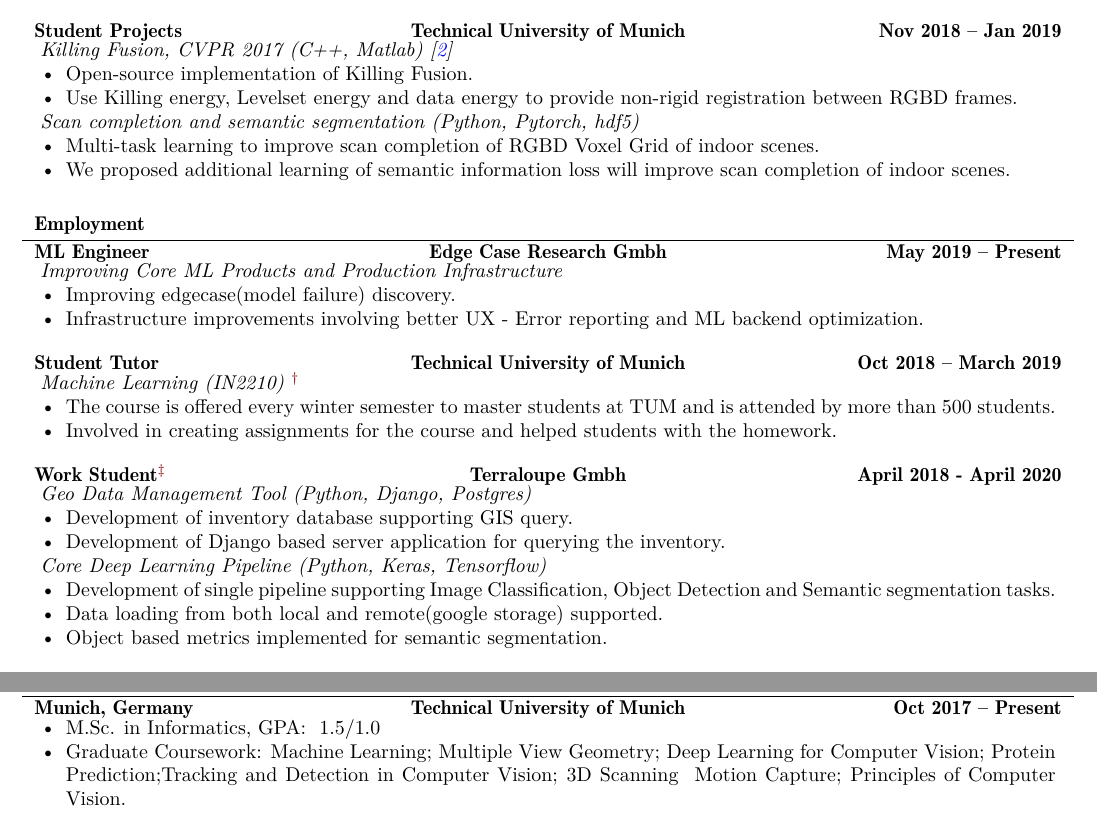
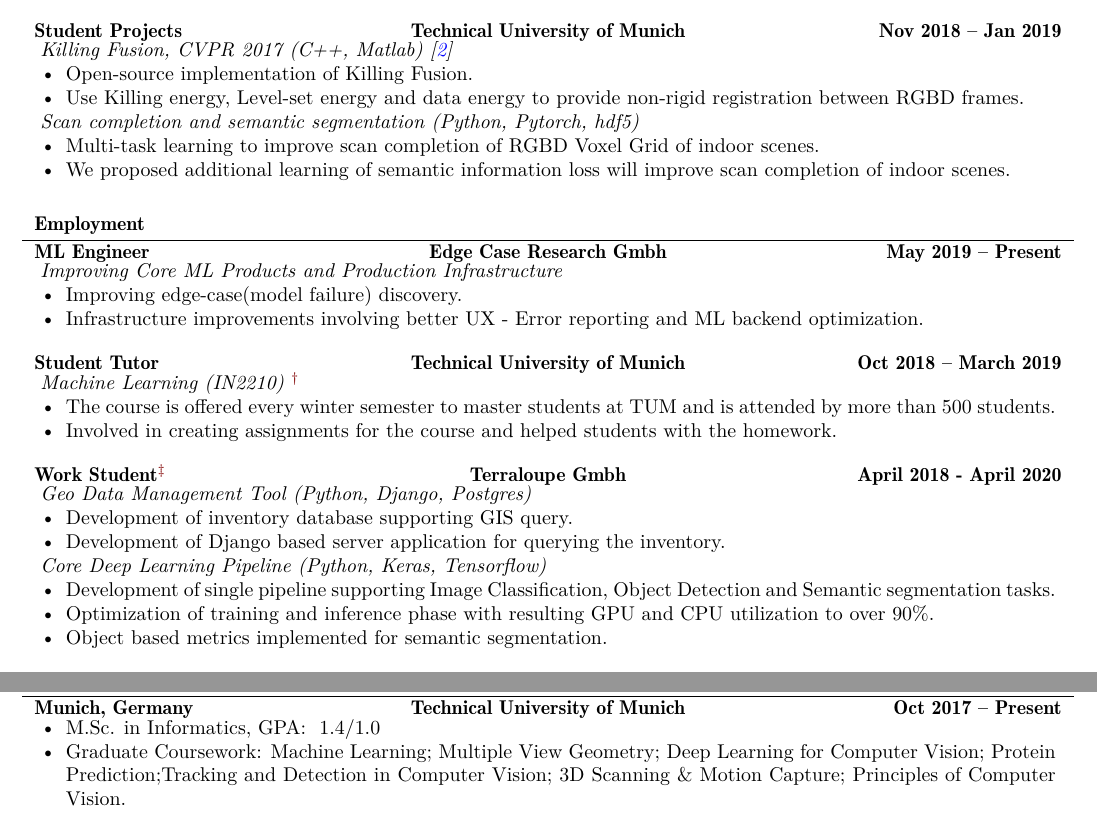
Before and after one commit to saurabheights/CourseOfLife, a LaTeX document (main.tex): two parts of pages 1 and 2 of 2, joined at a grey line, cut so that both start at the same text. Compiled offline with XeLaTeX; a missing font is replaced by an installed copy or a similar font.

Commit message:
Minor updates

```diff
--- a/main.tex
+++ b/main.tex
@@ -75,7 +75,7 @@
     \textit{Killing Fusion, CVPR 2017 (C++, Matlab) \cite{slavcheva2017killingfusion}}
         \begin{itemize}
         \item Open-source implementation of Killing Fusion.
-        \item Use Killing energy, Levelset energy and data energy to provide non-rigid registration between RGBD frames.
+        \item Use Killing energy, Level-set energy and data energy to provide non-rigid registration between RGBD frames.
         \end{itemize}
     \textit{Scan completion and semantic segmentation (Python, Pytorch, hdf5)}
         \begin{itemize}
@@ -92,7 +92,7 @@
             \begin{cvsubsection}{ML Engineer}{Edge Case Research Gmbh}{May 2019 -- Present}
         \textit{Improving Core ML Products and Production Infrastructure}
             \begin{itemize}
-                \item Improving edgecase(model failure) discovery.
+                \item Improving edge-case(model failure) discovery.
                 \item Infrastructure improvements involving better UX - Error reporting and ML backend optimization.
             \end{itemize}
         \end{cvsubsection}
@@ -115,7 +115,7 @@
             \textit{Core Deep Learning Pipeline (Python, Keras, Tensorflow)}
             \begin{itemize}
                 \item Development of single pipeline supporting Image Classification, Object Detection and Semantic segmentation tasks.
-                \item Data loading from both local and remote(google storage) supported.
+                \item Optimization of training and inference phase with resulting GPU and CPU utilization to over $90\%$.
                 \item Object based metrics implemented for semantic segmentation.
             \end{itemize}
 
@@ -161,8 +161,8 @@
     \begin{cvsection}{Education}
         \begin{cvsubsection}{Munich, Germany}{Technical University of Munich}{Oct 2017 -- Present}
             \begin{itemize}
-                \item M.Sc. in Informatics, GPA: ~1.5/1.0
-                \item Graduate Coursework: Machine Learning; Multiple View Geometry; Deep Learning for Computer Vision; Protein Prediction;Tracking and Detection in Computer Vision; 3D Scanning & Motion Capture; Principles of Computer Vision.
+                \item M.Sc. in Informatics, GPA: ~1.4/1.0
+                \item Graduate Coursework: Machine Learning; Multiple View Geometry; Deep Learning for Computer Vision; Protein Prediction;Tracking and Detection in Computer Vision; 3D Scanning \& Motion Capture; Principles of Computer Vision.
             \end{itemize}
         \end{cvsubsection}
         \begin{cvsubsection}{Dhanbad, India}{Indian Institute of Technology}{July 2008 -- May 2012}
```
Also changed, not shown: Resume.pdf.
